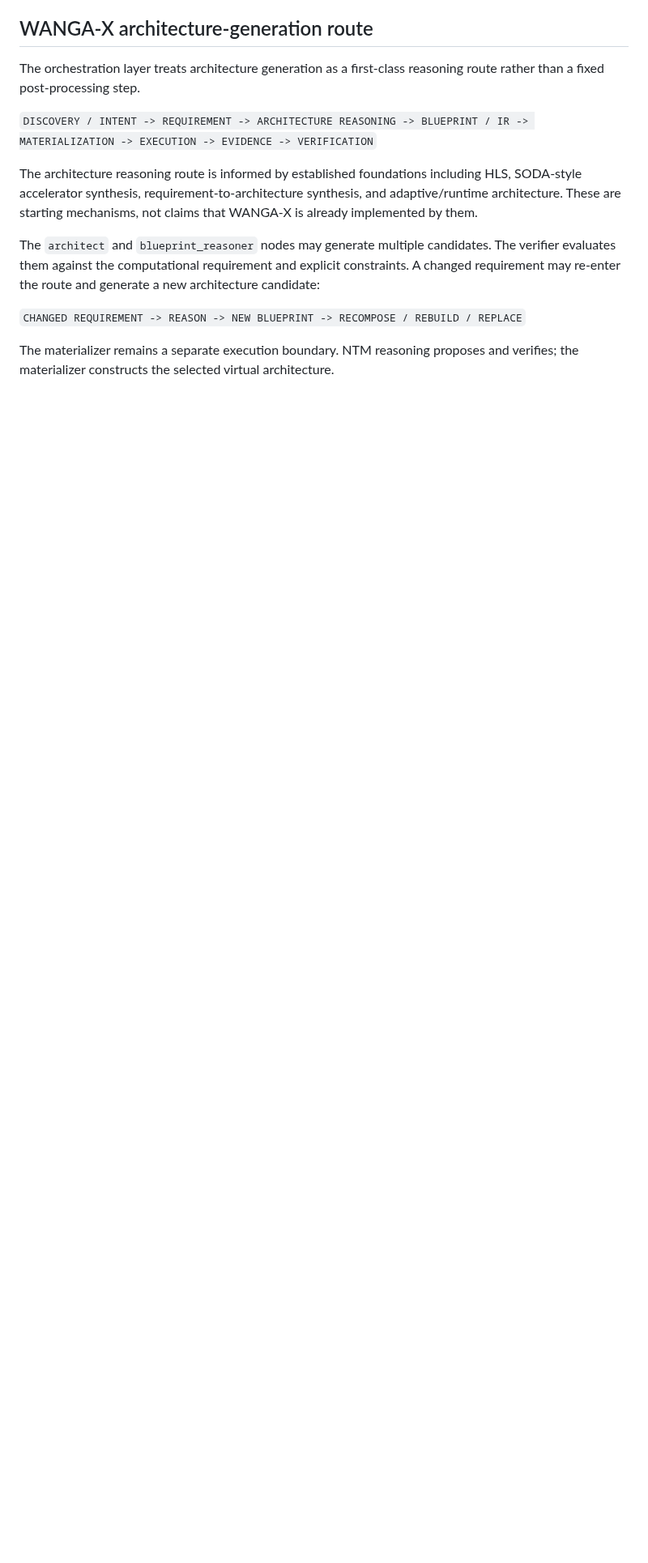
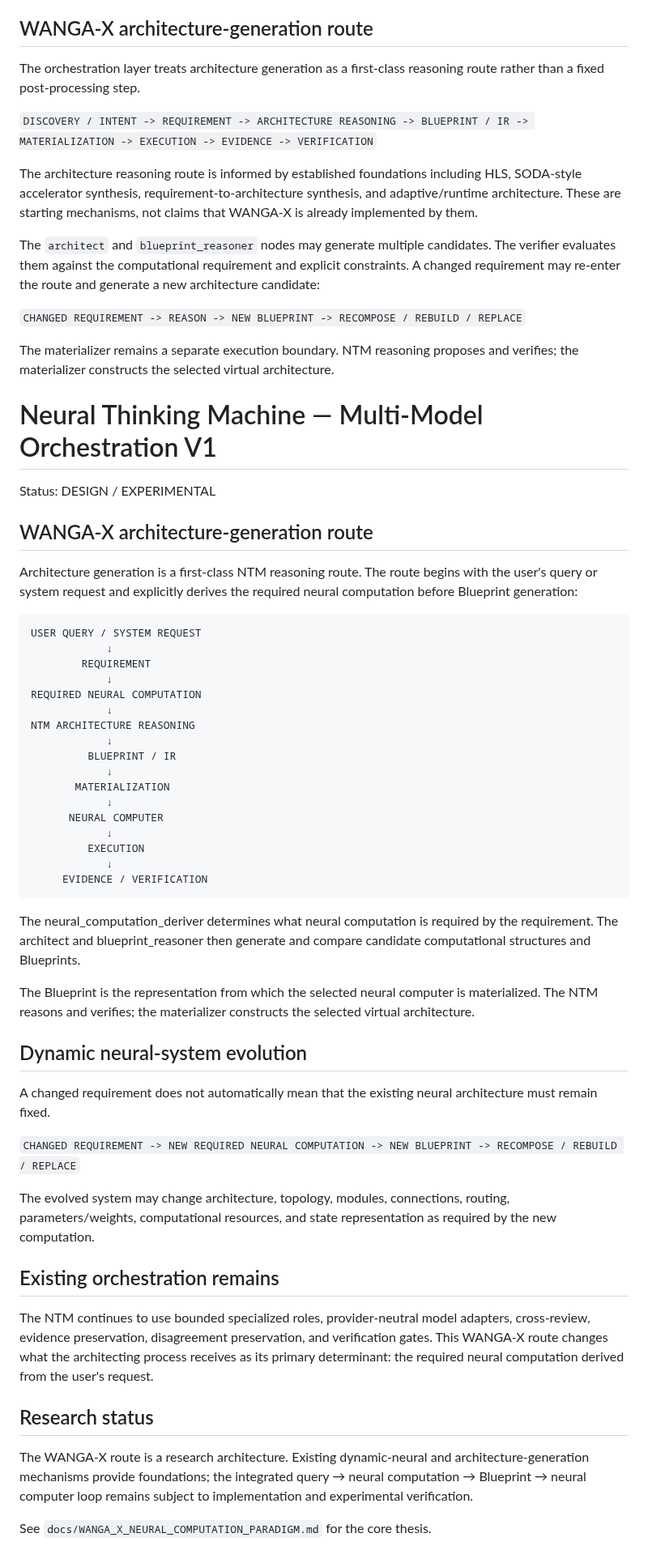
Before and after one commit to AmbassadorOv/WANGA-LAB, a Markdown page: wanga-research-groups/neural-thinking-machine/ORCHESTRATION_MODEL_V1.md, the part around the change. Shown at 81% size. Rendered like a GitHub page; blank space fills up the shorter version.

Commit message:
docs: add neural computation-driven WANGA-X orchestration route

````diff
--- a/wanga-research-groups/neural-thinking-machine/ORCHESTRATION_MODEL_V1.md
+++ b/wanga-research-groups/neural-thinking-machine/ORCHESTRATION_MODEL_V1.md
@@ -193,3 +193,54 @@ The `architect` and `blueprint_reasoner` nodes may generate multiple candidates.
 `CHANGED REQUIREMENT -> REASON -> NEW BLUEPRINT -> RECOMPOSE / REBUILD / REPLACE`
 
 The materializer remains a separate execution boundary. NTM reasoning proposes and verifies; the materializer constructs the selected virtual architecture.
+
+
+# Neural Thinking Machine — Multi-Model Orchestration V1
+
+Status: DESIGN / EXPERIMENTAL
+
+## WANGA-X architecture-generation route
+
+Architecture generation is a first-class NTM reasoning route. The route begins with the user's query or system request and explicitly derives the required neural computation before Blueprint generation:
+
+```
+USER QUERY / SYSTEM REQUEST
+            ↓
+        REQUIREMENT
+            ↓
+REQUIRED NEURAL COMPUTATION
+            ↓
+NTM ARCHITECTURE REASONING
+            ↓
+         BLUEPRINT / IR
+            ↓
+       MATERIALIZATION
+            ↓
+      NEURAL COMPUTER
+            ↓
+         EXECUTION
+            ↓
+     EVIDENCE / VERIFICATION
+```
+
+The neural_computation_deriver determines what neural computation is required by the requirement. The architect and blueprint_reasoner then generate and compare candidate computational structures and Blueprints.
+
+The Blueprint is the representation from which the selected neural computer is materialized. The NTM reasons and verifies; the materializer constructs the selected virtual architecture.
+
+## Dynamic neural-system evolution
+
+A changed requirement does not automatically mean that the existing neural architecture must remain fixed.
+
+`CHANGED REQUIREMENT -> NEW REQUIRED NEURAL COMPUTATION -> NEW BLUEPRINT -> RECOMPOSE / REBUILD / REPLACE`
+
+The evolved system may change architecture, topology, modules, connections, routing, parameters/weights, computational resources, and state representation as required by the new computation.
+
+## Existing orchestration remains
+
+The NTM continues to use bounded specialized roles, provider-neutral model adapters, cross-review, evidence preservation, disagreement preservation, and verification gates. This WANGA-X route changes what the architecting process receives as its primary determinant: the required neural computation derived from the user's request.
+
+## Research status
+
+The WANGA-X route is a research architecture. Existing dynamic-neural and architecture-generation mechanisms provide foundations; the integrated query → neural computation → Blueprint → neural computer loop remains subject to implementation and experimental verification.
+
+See `docs/WANGA_X_NEURAL_COMPUTATION_PARADIGM.md` for the core thesis.
````
